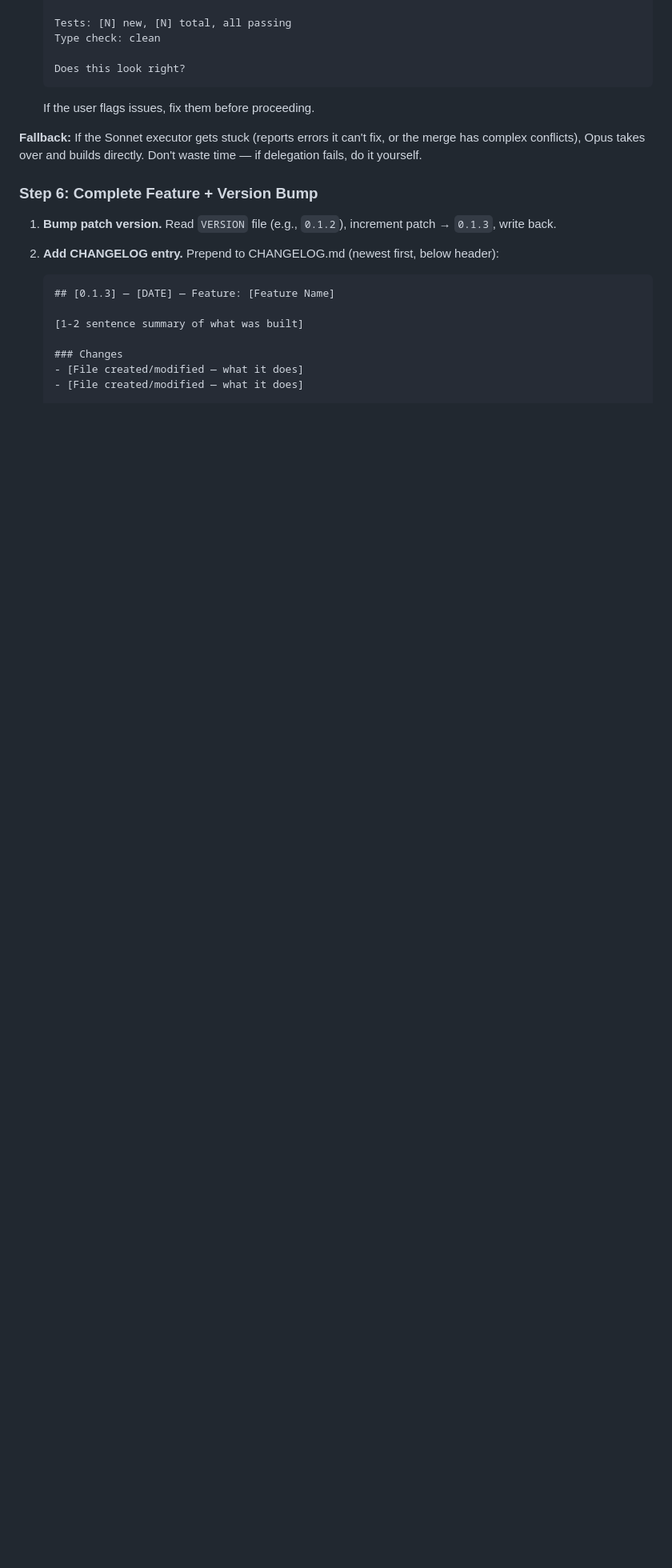
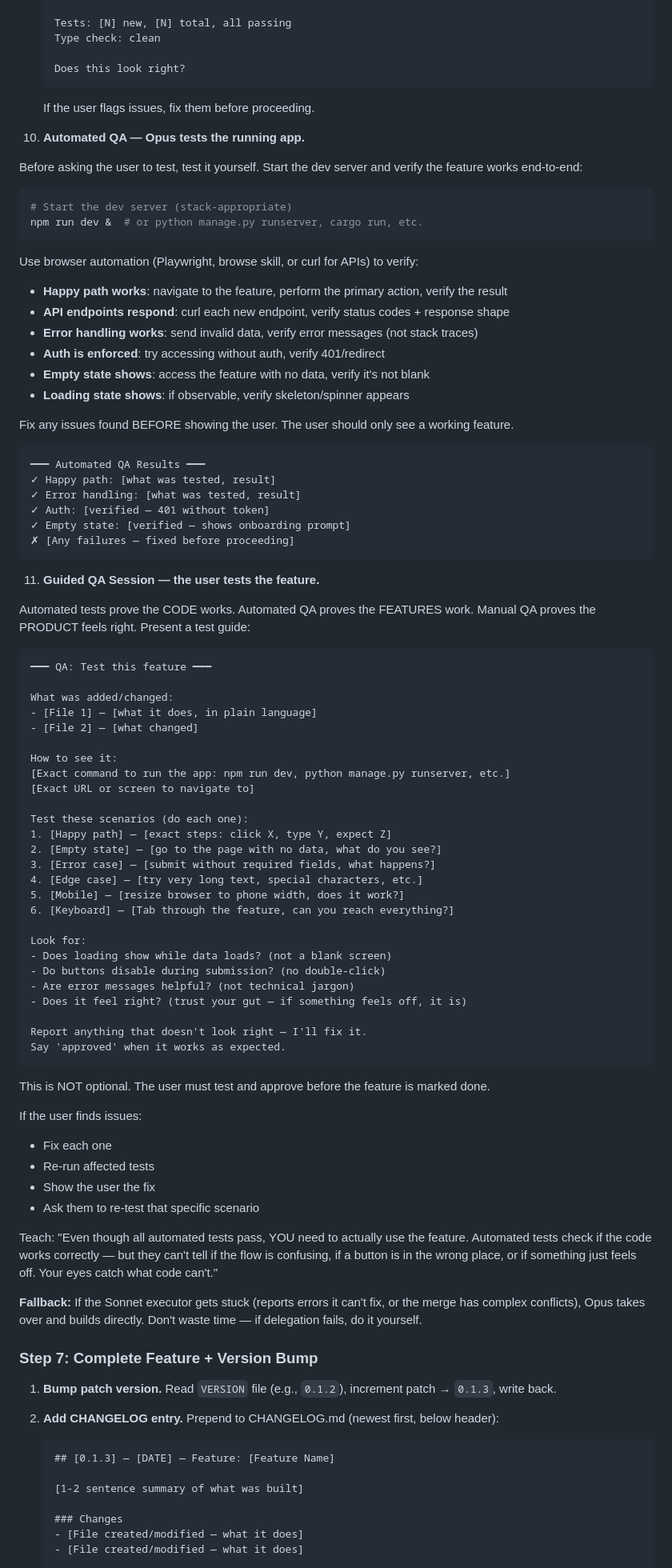
Before and after one commit to DIV7NE/straight-to-production, a Markdown page: commands/build.md, the part around one of its changes. Shown at 80% size. GitHub-like rendering; blank space fills up the shorter version.

Commit message:
feat: add automated QA + guided manual QA to build workflow
/pilot:build gains two QA phases after build, before completion:

Step 10: Automated QA — Opus tests the running app itself
  - Starts dev server, verifies happy path end-to-end
  - Curls API endpoints, checks status codes + response shapes
  - Tests error handling (sends invalid data, expects safe messages)
  - Verifies auth enforcement (401 without token)
  - Checks empty state + loading state
  - Fixes anything broken BEFORE showing the user

Step 11: Guided Manual QA — user tests the feature
  - Exact steps to reproduce each scenario
  - Happy path, empty state, error case, edge case, mobile, keyboard
  - "Look for" checklist (loading states, disabled buttons, error msgs)
  - User must say 'approved' before feature is marked done
  - Issues found → fix → re-test → re-approve loop

Three layers of testing per feature:
  TDD (code works) → Automated QA (features work) → Manual QA (product feels right)

````diff
--- a/commands/build.md
+++ b/commands/build.md
@@ -295,9 +295,80 @@ When the user says go:
 
    If the user flags issues, fix them before proceeding.
 
+10. **Automated QA — Opus tests the running app.**
+
+   Before asking the user to test, test it yourself. Start the dev server and verify the feature works end-to-end:
+
+   ```bash
+   # Start the dev server (stack-appropriate)
+   npm run dev &  # or python manage.py runserver, cargo run, etc.
+   ```
+
+   Use browser automation (Playwright, browse skill, or curl for APIs) to verify:
+   - **Happy path works**: navigate to the feature, perform the primary action, verify the result
+   - **API endpoints respond**: curl each new endpoint, verify status codes + response shape
+   - **Error handling works**: send invalid data, verify error messages (not stack traces)
+   - **Auth is enforced**: try accessing without auth, verify 401/redirect
+   - **Empty state shows**: access the feature with no data, verify it's not blank
+   - **Loading state shows**: if observable, verify skeleton/spinner appears
+
+   Fix any issues found BEFORE showing the user. The user should only see a working feature.
+
+   ```
+   ━━━ Automated QA Results ━━━
+   ✓ Happy path: [what was tested, result]
+   ✓ Error handling: [what was tested, result]
+   ✓ Auth: [verified — 401 without token]
+   ✓ Empty state: [verified — shows onboarding prompt]
+   ✗ [Any failures — fixed before proceeding]
+   ```
+
+11. **Guided QA Session — the user tests the feature.**
+
+   Automated tests prove the CODE works. Automated QA proves the FEATURES work. Manual QA proves the PRODUCT feels right. Present a test guide:
+
+   ```
+   ━━━ QA: Test this feature ━━━
+
+   What was added/changed:
+   - [File 1] — [what it does, in plain language]
+   - [File 2] — [what changed]
+
+   How to see it:
+   [Exact command to run the app: npm run dev, python manage.py runserver, etc.]
+   [Exact URL or screen to navigate to]
+
+   Test these scenarios (do each one):
+   1. [Happy path] — [exact steps: click X, type Y, expect Z]
+   2. [Empty state] — [go to the page with no data, what do you see?]
+   3. [Error case] — [submit without required fields, what happens?]
+   4. [Edge case] — [try very long text, special characters, etc.]
+   5. [Mobile] — [resize browser to phone width, does it work?]
+   6. [Keyboard] — [Tab through the feature, can you reach everything?]
+
+   Look for:
+   - Does loading show while data loads? (not a blank screen)
+   - Do buttons disable during submission? (no double-click)
+   - Are error messages helpful? (not technical jargon)
+   - Does it feel right? (trust your gut — if something feels off, it is)
+
+   Report anything that doesn't look right — I'll fix it.
+   Say 'approved' when it works as expected.
+   ```
+
+   This is NOT optional. The user must test and approve before the feature is marked done.
+
+   If the user finds issues:
+   - Fix each one
+   - Re-run affected tests
+   - Show the user the fix
+   - Ask them to re-test that specific scenario
+
+   Teach: "Even though all automated tests pass, YOU need to actually use the feature. Automated tests check if the code works correctly — but they can't tell if the flow is confusing, if a button is in the wrong place, or if something just feels off. Your eyes catch what code can't."
+
 **Fallback:** If the Sonnet executor gets stuck (reports errors it can't fix, or the merge has complex conflicts), Opus takes over and builds directly. Don't waste time — if delegation fails, do it yourself.
 
-### Step 6: Complete Feature + Version Bump
+### Step 7: Complete Feature + Version Bump
 
 1. **Bump patch version.** Read `VERSION` file (e.g., `0.1.2`), increment patch → `0.1.3`, write back.
 
````
Also changed, not shown: other parts of commands/build.md (+1 -1 lines).
